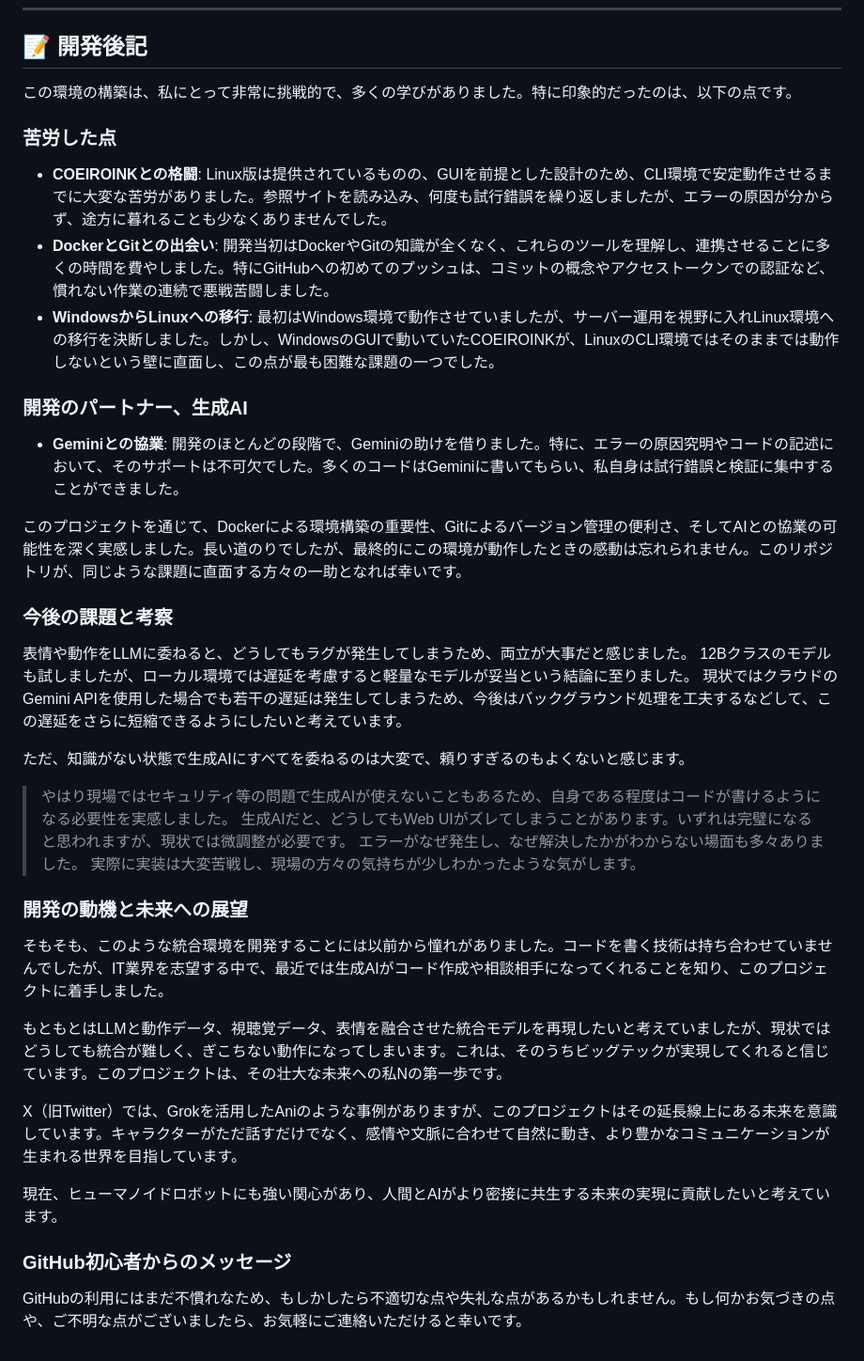
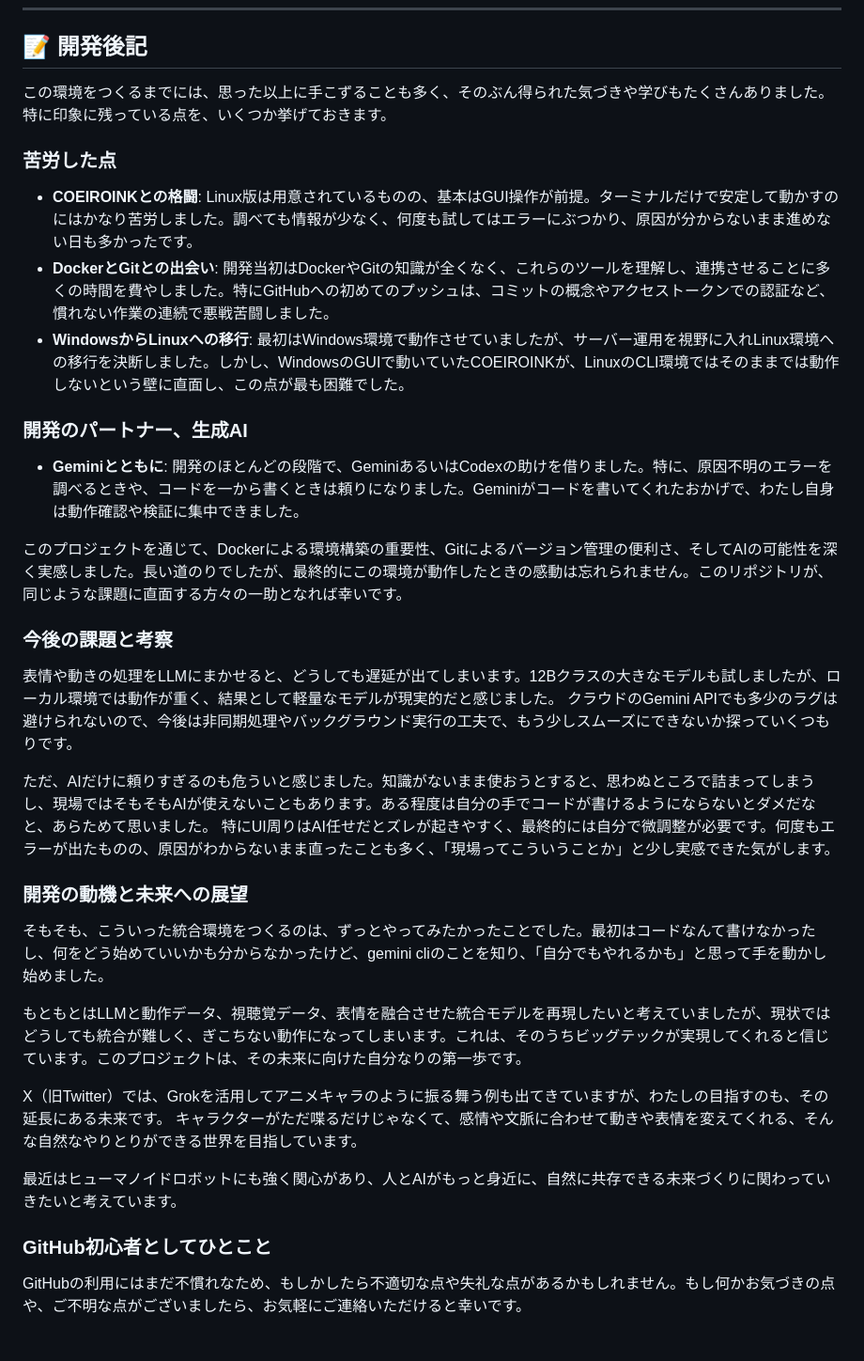
Before and after one commit to Qoo2298/vrm_talk, a Markdown page: README.md, the part around the change. Shown: that part at 94% size. GitHub-like rendering.

```diff
--- a/README.md
+++ b/README.md
@@ -203,37 +203,34 @@ services:
 ---
 
 ## 📝 開発後記
-この環境の構築は、私にとって非常に挑戦的で、多くの学びがありました。特に印象的だったのは、以下の点です。
+この環境をつくるまでには、思った以上に手こずることも多く、そのぶん得られた気づきや学びもたくさんありました。特に印象に残っている点を、いくつか挙げておきます。
 
 ### 苦労した点
-- **COEIROINKとの格闘**: Linux版は提供されているものの、GUIを前提とした設計のため、CLI環境で安定動作させるまでに大変な苦労がありました。参照サイトを読み込み、何度も試行錯誤を繰り返しましたが、エラーの原因が分からず、途方に暮れることも少なくありませんでした。
+- **COEIROINKとの格闘**: Linux版は用意されているものの、基本はGUI操作が前提。ターミナルだけで安定して動かすのにはかなり苦労しました。調べても情報が少なく、何度も試してはエラーにぶつかり、原因が分からないまま進めない日も多かったです。
 - **DockerとGitとの出会い**: 開発当初はDockerやGitの知識が全くなく、これらのツールを理解し、連携させることに多くの時間を費やしました。特にGitHubへの初めてのプッシュは、コミットの概念やアクセストークンでの認証など、慣れない作業の連続で悪戦苦闘しました。
-- **WindowsからLinuxへの移行**: 最初はWindows環境で動作させていましたが、サーバー運用を視野に入れLinux環境への移行を決断しました。しかし、WindowsのGUIで動いていたCOEIROINKが、LinuxのCLI環境ではそのままでは動作しないという壁に直面し、この点が最も困難な課題の一つでした。
+- **WindowsからLinuxへの移行**: 最初はWindows環境で動作させていましたが、サーバー運用を視野に入れLinux環境への移行を決断しました。しかし、WindowsのGUIで動いていたCOEIROINKが、LinuxのCLI環境ではそのままでは動作しないという壁に直面し、この点が最も困難でした。
 
 ### 開発のパートナー、生成AI
-- **Geminiとの協業**: 開発のほとんどの段階で、Geminiの助けを借りました。特に、エラーの原因究明やコードの記述において、そのサポートは不可欠でした。多くのコードはGeminiに書いてもらい、私自身は試行錯誤と検証に集中することができました。
+- **Geminiとともに**: 開発のほとんどの段階で、GeminiあるいはCodexの助けを借りました。特に、原因不明のエラーを調べるときや、コードを一から書くときは頼りになりました。Geminiがコードを書いてくれたおかげで、わたし自身は動作確認や検証に集中できました。
 
-このプロジェクトを通じて、Dockerによる環境構築の重要性、Gitによるバージョン管理の便利さ、そしてAIとの協業の可能性を深く実感しました。長い道のりでしたが、最終的にこの環境が動作したときの感動は忘れられません。このリポジトリが、同じような課題に直面する方々の一助となれば幸いです。
+このプロジェクトを通じて、Dockerによる環境構築の重要性、Gitによるバージョン管理の便利さ、そしてAIの可能性を深く実感しました。長い道のりでしたが、最終的にこの環境が動作したときの感動は忘れられません。このリポジトリが、同じような課題に直面する方々の一助となれば幸いです。
 
 ### 今後の課題と考察
-表情や動作をLLMに委ねると、どうしてもラグが発生してしまうため、両立が大事だと感じました。
-12Bクラスのモデルも試しましたが、ローカル環境では遅延を考慮すると軽量なモデルが妥当という結論に至りました。
-現状ではクラウドのGemini APIを使用した場合でも若干の遅延は発生してしまうため、今後はバックグラウンド処理を工夫するなどして、この遅延をさらに短縮できるようにしたいと考えています。
+表情や動きの処理をLLMにまかせると、どうしても遅延が出てしまいます。12Bクラスの大きなモデルも試しましたが、ローカル環境では動作が重く、結果として軽量なモデルが現実的だと感じました。
+クラウドのGemini APIでも多少のラグは避けられないので、今後は非同期処理やバックグラウンド実行の工夫で、もう少しスムーズにできないか探っていくつもりです。
 
-ただ、知識がない状態で生成AIにすべてを委ねるのは大変で、頼りすぎるのもよくないと感じます。
-> やはり現場ではセキュリティ等の問題で生成AIが使えないこともあるため、自身である程度はコードが書けるようになる必要性を実感しました。
-> 生成AIだと、どうしてもWeb UIがズレてしまうことがあります。いずれは完璧になると思われますが、現状では微調整が必要です。
-> エラーがなぜ発生し、なぜ解決したかがわからない場面も多々ありました。
-> 実際に実装は大変苦戦し、現場の方々の気持ちが少しわかったような気がします。
+ただ、AIだけに頼りすぎるのも危ういと感じました。知識がないまま使おうとすると、思わぬところで詰まってしまうし、現場ではそもそもAIが使えないこともあります。ある程度は自分の手でコードが書けるようにならないとダメだなと、あらためて思いました。
+特にUI周りはAI任せだとズレが起きやすく、最終的には自分で微調整が必要です。何度もエラーが出たものの、原因がわからないまま直ったことも多く、「現場ってこういうことか」と少し実感できた気がします。
 
 ### 開発の動機と未来への展望
-そもそも、このような統合環境を開発することには以前から憧れがありました。コードを書く技術は持ち合わせていませんでしたが、IT業界を志望する中で、最近では生成AIがコード作成や相談相手になってくれることを知り、このプロジェクトに着手しました。
+そもそも、こういった統合環境をつくるのは、ずっとやってみたかったことでした。最初はコードなんて書けなかったし、何をどう始めていいかも分からなかったけど、gemini cliのことを知り、「自分でもやれるかも」と思って手を動かし始めました。
 
-もともとはLLMと動作データ、視聴覚データ、表情を融合させた統合モデルを再現したいと考えていましたが、現状ではどうしても統合が難しく、ぎこちない動作になってしまいます。これは、そのうちビッグテックが実現してくれると信じています。このプロジェクトは、その壮大な未来への私Nの第一歩です。
+もともとはLLMと動作データ、視聴覚データ、表情を融合させた統合モデルを再現したいと考えていましたが、現状ではどうしても統合が難しく、ぎこちない動作になってしまいます。これは、そのうちビッグテックが実現してくれると信じています。このプロジェクトは、その未来に向けた自分なりの第一歩です。
 
-X（旧Twitter）では、Grokを活用したAniのような事例がありますが、このプロジェクトはその延長線上にある未来を意識しています。キャラクターがただ話すだけでなく、感情や文脈に合わせて自然に動き、より豊かなコミュニケーションが生まれる世界を目指しています。
+X（旧Twitter）では、Grokを活用してアニメキャラのように振る舞う例も出てきていますが、わたしの目指すのも、その延長にある未来です。
+キャラクターがただ喋るだけじゃなくて、感情や文脈に合わせて動きや表情を変えてくれる、そんな自然なやりとりができる世界を目指しています。
 
-現在、ヒューマノイドロボットにも強い関心があり、人間とAIがより密接に共生する未来の実現に貢献したいと考えています。
+最近はヒューマノイドロボットにも強く関心があり、人とAIがもっと身近に、自然に共存できる未来づくりに関わっていきたいと考えています。
 
-### GitHub初心者からのメッセージ
+### GitHub初心者としてひとこと
 GitHubの利用にはまだ不慣れなため、もしかしたら不適切な点や失礼な点があるかもしれません。もし何かお気づきの点や、ご不明な点がございましたら、お気軽にご連絡いただけると幸いです。
```
